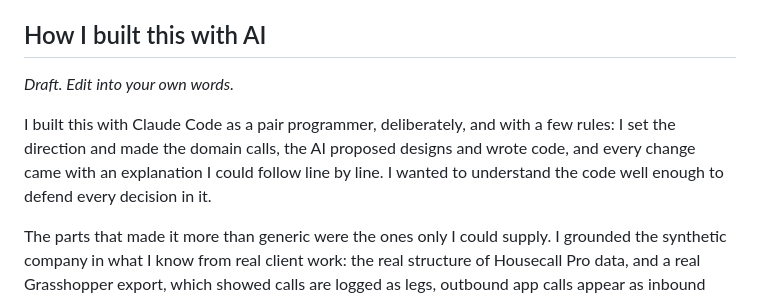
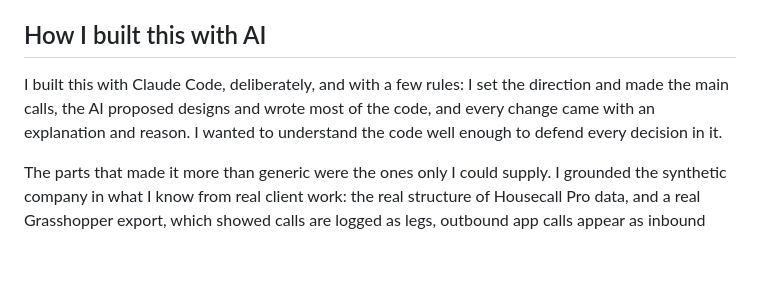
Before and after one commit to ivanmrchk/bi-engine, a Markdown page: README.md, the part around the change. GitHub-like rendering; blank space fills up the shorter version.

Commit message:
Edit the How I built this with AI section

```diff
--- a/README.md
+++ b/README.md
@@ -205,12 +205,9 @@ The wording varies from run to run; the facts behind it don't.
 
 ## How I built this with AI
 
-*Draft. Edit into your own words.*
-
-I built this with Claude Code as a pair programmer, deliberately, and
-with a few rules: I set the direction and made the domain calls, the AI
-proposed designs and wrote code, and every change came with an explanation
-I could follow line by line. I wanted to understand the code well enough to
+I built this with Claude Code, deliberately, and
+with a few rules: I set the direction and made the main calls, the AI
+proposed designs and wrote most of the code, and every change came with an explanation and reason. I wanted to understand the code well enough to
 defend every decision in it.
 
 The parts that made it more than generic were the ones only I could supply.
```
